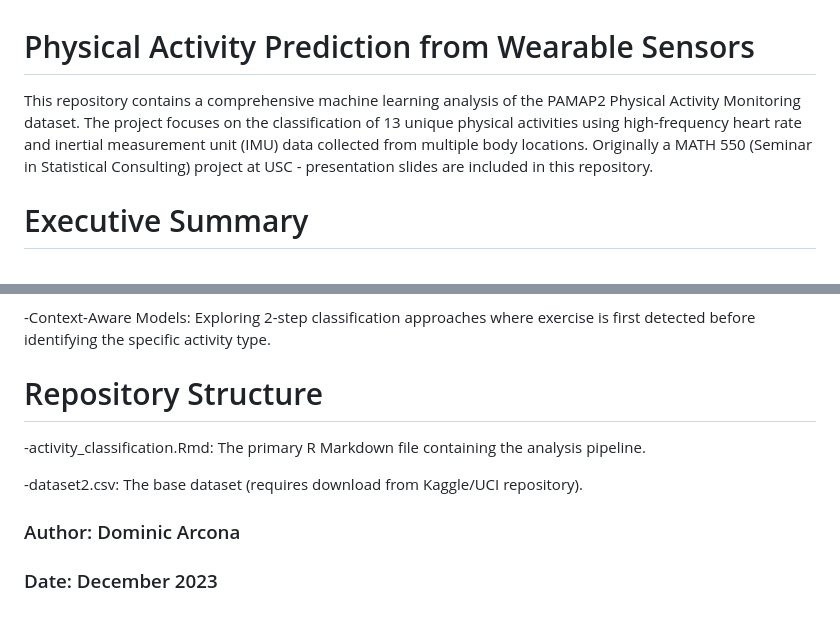
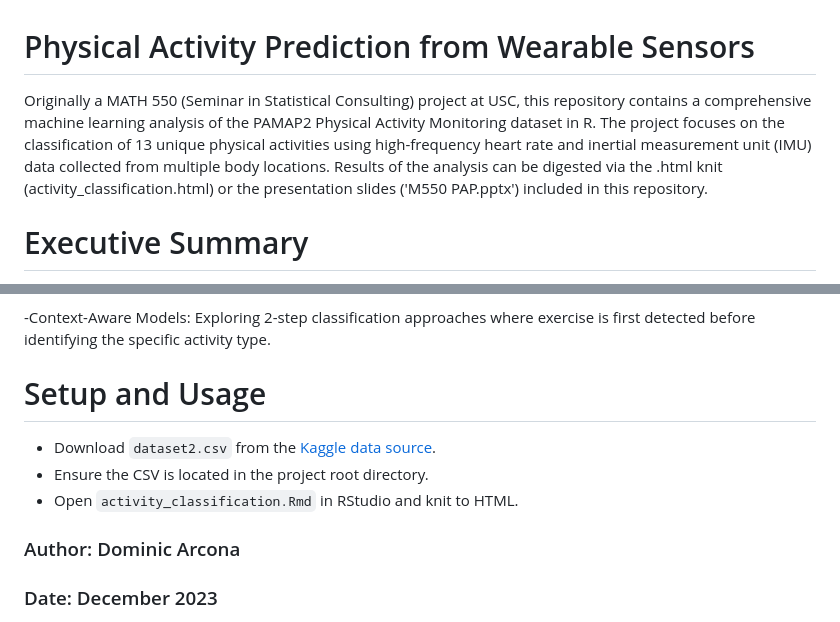
Before and after one commit to dominicarcona/Physical-activity-prediction, a Markdown page: README.md, 2 parts joined by grey strips. Drawn GitHub-style.

Commit message:
Update README with project details and usage instructions
Revised project description for clarity and added setup instructions.

```diff
--- a/README.md
+++ b/README.md
@@ -1,5 +1,5 @@
 # Physical Activity Prediction from Wearable Sensors
-This repository contains a comprehensive machine learning analysis of the PAMAP2 Physical Activity Monitoring dataset. The project focuses on the classification of 13 unique physical activities using high-frequency heart rate and inertial measurement unit (IMU) data collected from multiple body locations. Originally a MATH 550 (Seminar in Statistical Consulting) project at USC - presentation slides are included in this repository.
+Originally a MATH 550 (Seminar in Statistical Consulting) project at USC, this repository contains a comprehensive machine learning analysis of the PAMAP2 Physical Activity Monitoring dataset in R. The project focuses on the classification of 13 unique physical activities using high-frequency heart rate and inertial measurement unit (IMU) data collected from multiple body locations. Results of the analysis can be digested via the .html knit (activity_classification.html) or the presentation slides ('M550 PAP.pptx') included in this repository.
 
 # Executive Summary
 The primary objective of this study was to evaluate the predictive performance of various classification architectures in identifying specific physical activities from raw sensor streams. By comparing Multinomial Logistic Regression and Random Forest ensembles, the analysis demonstrates that tree-based models effectively capture the non-linear boundaries inherent in physiological and motion data, achieving a classification accuracy of 97.2%. Additionally, the project investigates the trade-offs between multi-sensor arrays and single-sensor configurations for consumer wearable applications.
@@ -44,10 +44,10 @@ The results indicate that Random Forest classifiers significantly outperform lin
 
 -Context-Aware Models: Exploring 2-step classification approaches where exercise is first detected before identifying the specific activity type.
 
-# Repository Structure
--activity_classification.Rmd: The primary R Markdown file containing the analysis pipeline.
-
--dataset2.csv: The base dataset (requires download from Kaggle/UCI repository).
+# Setup and Usage
+- Download `dataset2.csv` from the [Kaggle data source](https://www.kaggle.com/datasets/diegosilvadefrana/fisical-activity-dataset/data).
+-  Ensure the CSV is located in the project root directory.
+- Open `activity_classification.Rmd` in RStudio and knit to HTML.
 
 ### Author: Dominic Arcona
 ### Date: December 2023
```
